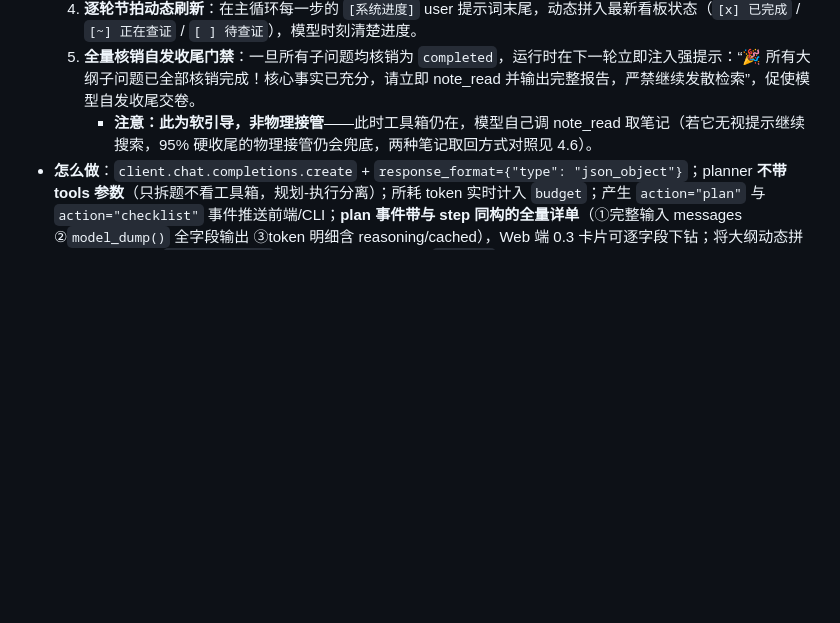
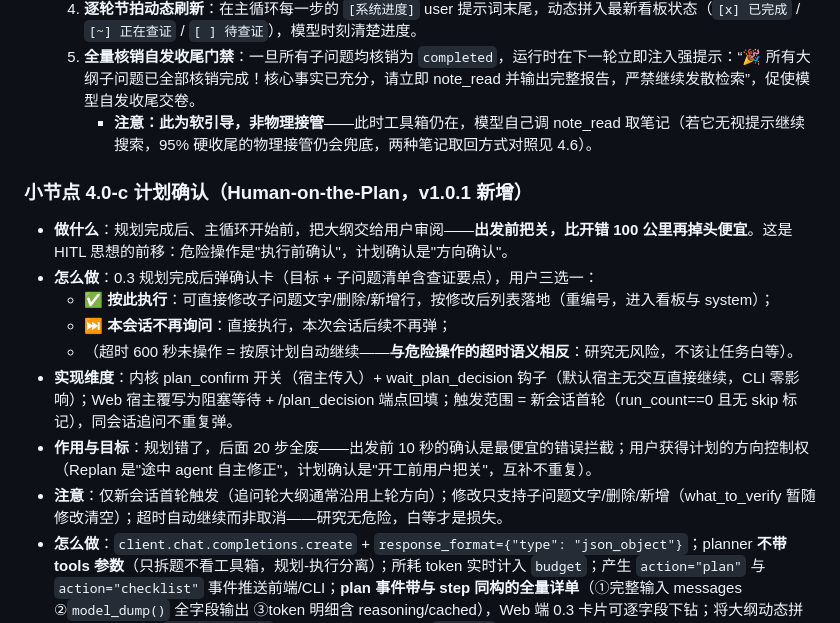
Before and after one commit to skyzizhu/sky-agent-mvp-stu, a Markdown page: realize.md, the part around the change. Drawn GitHub-style; blank space fills up the shorter version.

```diff
--- a/realize.md
+++ b/realize.md
@@ -208,6 +208,16 @@
   4. **逐轮节拍动态刷新**：在主循环每一步的 `[系统进度]` user 提示词末尾，动态拼入最新看板状态（`[x] 已完成` / `[~] 正在查证` / `[ ] 待查证`），模型时刻清楚进度。
   5. **全量核销自发收尾门禁**：一旦所有子问题均核销为 `completed`，运行时在下一轮立即注入强提示：“🎉 所有大纲子问题已全部核销完成！核心事实已充分，请立即 note_read 并输出完整报告，严禁继续发散检索”，促使模型自发收尾交卷。
      - **注意：此为软引导，非物理接管**——此时工具箱仍在，模型自己调 note_read 取笔记（若它无视提示继续搜索，95% 硬收尾的物理接管仍会兜底，两种笔记取回方式对照见 4.6）。
+
+### 小节点 4.0-c 计划确认（Human-on-the-Plan，v1.0.1 新增）
+- **做什么**：规划完成后、主循环开始前，把大纲交给用户审阅——**出发前把关，比开错 100 公里再掉头便宜**。这是 HITL 思想的前移：危险操作是"执行前确认"，计划确认是"方向确认"。
+- **怎么做**：0.3 规划完成后弹确认卡（目标 + 子问题清单含查证要点），用户三选一：
+  - ✅ **按此执行**：可直接修改子问题文字/删除/新增行，按修改后列表落地（重编号，进入看板与 system）；
+  - ⏭ **本会话不再询问**：直接执行，本次会话后续不再弹；
+  - （超时 600 秒未操作 = 按原计划自动继续——**与危险操作的超时语义相反**：研究无风险，不该让任务白等）。
+- **实现维度**：内核 plan_confirm 开关（宿主传入）+ wait_plan_decision 钩子（默认宿主无交互直接继续，CLI 零影响）；Web 宿主覆写为阻塞等待 + /plan_decision 端点回填；触发范围 = 新会话首轮（run_count==0 且无 skip 标记），同会话追问不重复弹。
+- **作用与目标**：规划错了，后面 20 步全废——出发前 10 秒的确认是最便宜的错误拦截；用户获得计划的方向控制权（Replan 是"途中 agent 自主修正"，计划确认是"开工前用户把关"，互补不重复）。
+- **注意**：仅新会话首轮触发（追问轮大纲通常沿用上轮方向）；修改只支持子问题文字/删除/新增（what_to_verify 暂随修改清空）；超时自动继续而非取消——研究无危险，白等才是损失。
 - **怎么做**：`client.chat.completions.create` + `response_format={"type": "json_object"}`；planner **不带 tools 参数**（只拆题不看工具箱，规划-执行分离）；所耗 token 实时计入 `budget`；产生 `action="plan"` 与 `action="checklist"` 事件推送前端/CLI；**plan 事件带与 step 同构的全量详单**（①完整输入 messages ②`model_dump()` 全字段输出 ③token 明细含 reasoning/cached），Web 端 0.3 卡片可逐字段下钻；将大纲动态拼入后续主循环的 `system_prompt` 中，并作为最终返回的 `outline` 资产供后续评测比对。
 - **作用与目标**：解决模型长程探索中"最初定的大纲被后续海量网页信息冲淡而遗忘"的执行脱节问题；让模型从"盲目漫游"变成"手持清单逐项打勾核销"，从根本上保障调研逻辑聚焦与自发收敛。
 - **注意**：规划消耗 token 必须记账；大纲解析需兼容容错（JSON 解析失败时平滑降级）；核销更新需触发实时事件推送。
```
Also changed, not shown: README.md (+1 -0 lines), agent-prd-list.md (+2 -0 lines).
